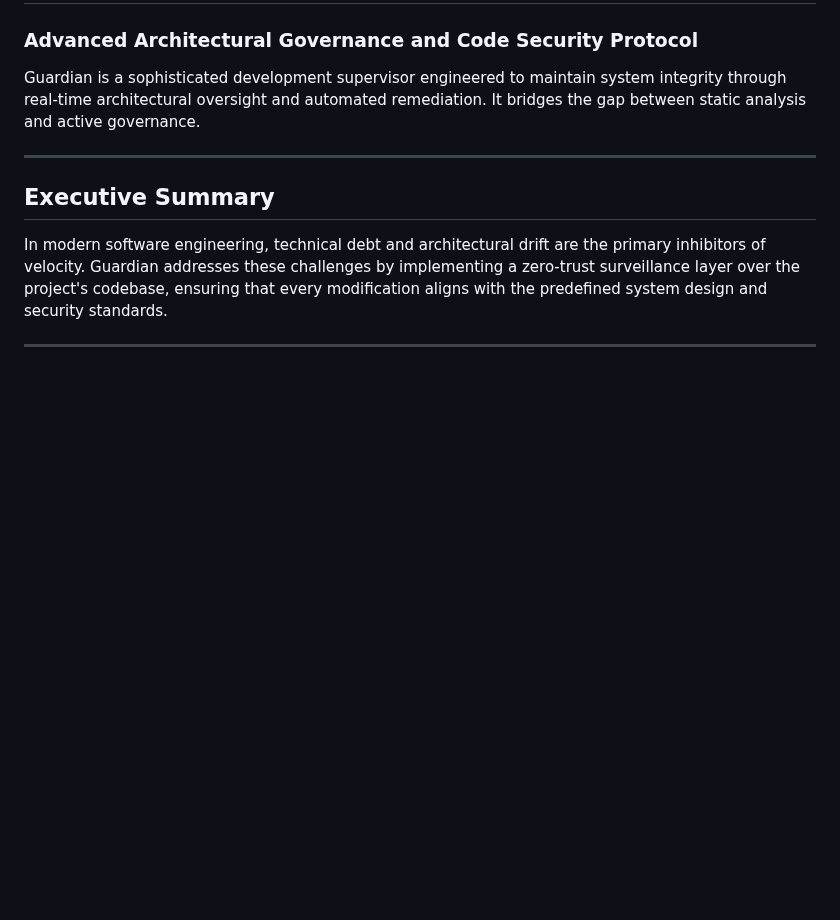
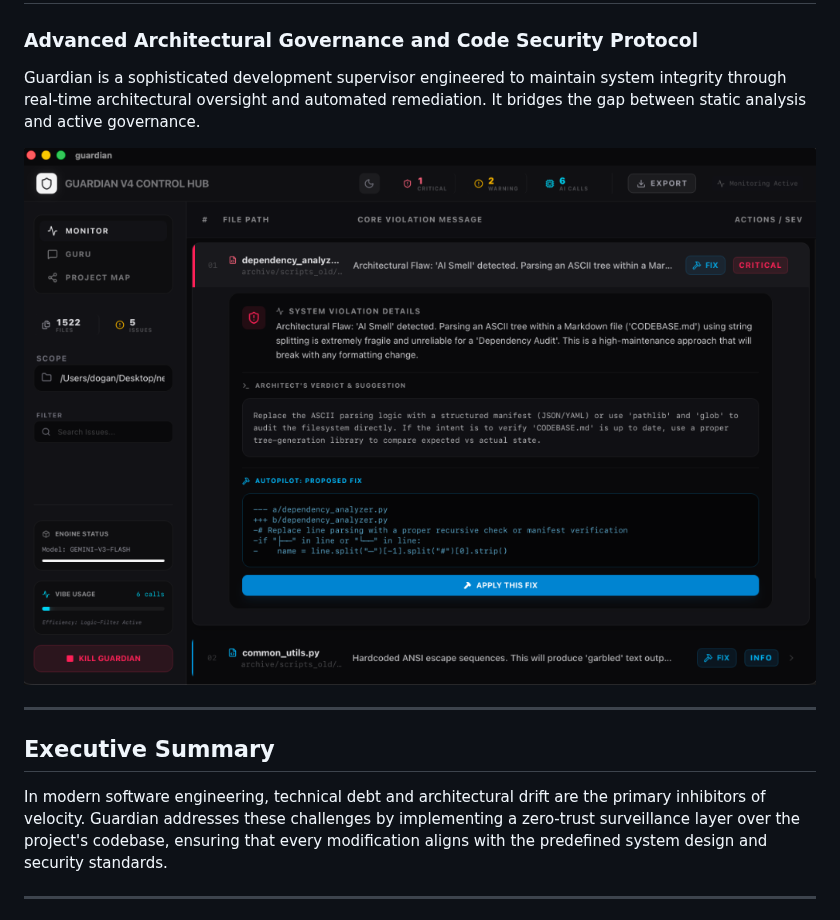
Before and after one commit to senoldogann/Guardian, a Markdown page: README.md, the part around the change. Drawn GitHub-style; pictures changed too: assets/screenshot.png (added); blank space fills up the shorter version.

Commit message:
Add dashboard screenshot to README

```diff
--- a/README.md
+++ b/README.md
@@ -2,6 +2,8 @@
 ### Advanced Architectural Governance and Code Security Protocol
 
 Guardian is a sophisticated development supervisor engineered to maintain system integrity through real-time architectural oversight and automated remediation. It bridges the gap between static analysis and active governance.
+
+![Guardian Dashboard](assets/screenshot.png)
 
 ---
 
```
